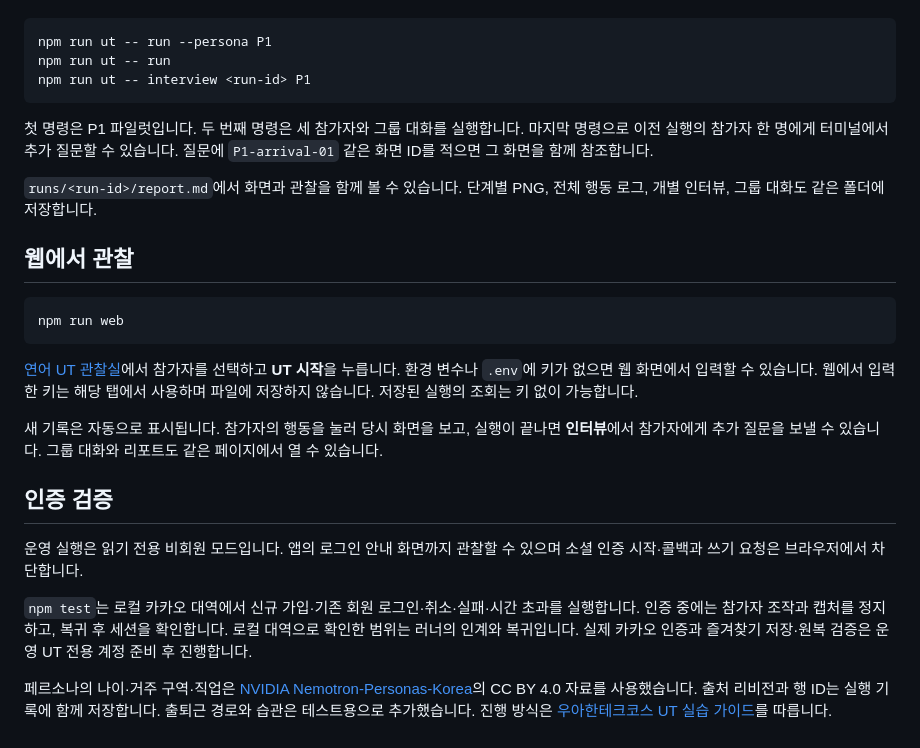
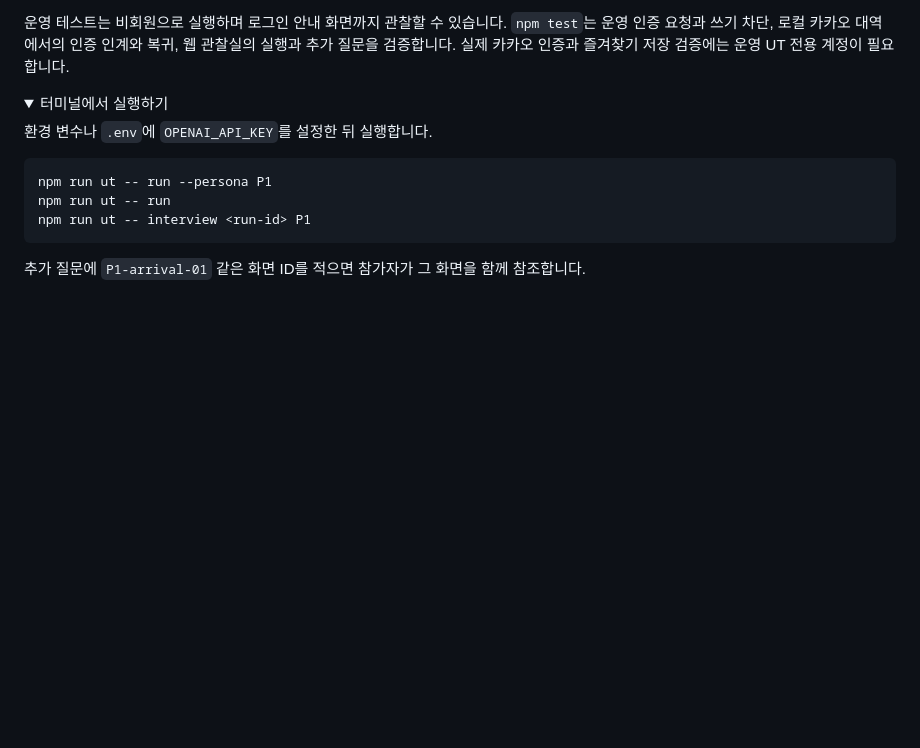
Before and after one commit to bigcloud07/salmonbus-ut-agents, a Markdown page: README.md, the part around one of its changes. Drawn GitHub-style; folded sections open; blank space fills up the shorter version.

````diff
--- a/README.md
+++ b/README.md
@@ -15,3 +60,9 @@ npx playwright install chromium
+운영 테스트는 비회원으로 실행하며 로그인 안내 화면까지 관찰할 수 있습니다. `npm test`는 운영 인증 요청과 쓰기 차단, 로컬 카카오 대역에서의 인증 인계와 복귀, 웹 관찰실의 실행과 추가 질문을 검증합니다. 실제 카카오 인증과 즐겨찾기 저장 검증에는 운영 UT 전용 계정이 필요합니다.
+
+<details>
+<summary>터미널에서 실행하기</summary>
+
+환경 변수나 `.env`에 `OPENAI_API_KEY`를 설정한 뒤 실행합니다.
 
 ```sh
 npm run ut -- run --persona P1
@@ -19,24 +70,6 @@ npm run ut -- run
 npm run ut -- interview <run-id> P1
 ```
 
-첫 명령은 P1 파일럿입니다. 두 번째 명령은 세 참가자와 그룹 대화를 실행합니다. 마지막 명령으로 이전 실행의 참가자 한 명에게 터미널에서 추가 질문할 수 있습니다. 질문에 `P1-arrival-01` 같은 화면 ID를 적으면 그 화면을 함께 참조합니다.
+추가 질문에 `P1-arrival-01` 같은 화면 ID를 적으면 참가자가 그 화면을 함께 참조합니다.
 
-`runs/<run-id>/report.md`에서 화면과 관찰을 함께 볼 수 있습니다. 단계별 PNG, 전체 행동 로그, 개별 인터뷰, 그룹 대화도 같은 폴더에 저장합니다.
-
-## 웹에서 관찰
-
-```sh
-npm run web
-```
-
-[연어 UT 관찰실](http://127.0.0.1:4310/)에서 참가자를 선택하고 **UT 시작**을 누릅니다. 환경 변수나 `.env`에 키가 없으면 웹 화면에서 입력할 수 있습니다. 웹에서 입력한 키는 해당 탭에서 사용하며 파일에 저장하지 않습니다. 저장된 실행의 조회는 키 없이 가능합니다.
-
-새 기록은 자동으로 표시됩니다. 참가자의 행동을 눌러 당시 화면을 보고, 실행이 끝나면 **인터뷰**에서 참가자에게 추가 질문을 보낼 수 있습니다. 그룹 대화와 리포트도 같은 페이지에서 열 수 있습니다.
-
-## 인증 검증
-
-운영 실행은 읽기 전용 비회원 모드입니다. 앱의 로그인 안내 화면까지 관찰할 수 있으며 소셜 인증 시작·콜백과 쓰기 요청은 브라우저에서 차단합니다.
-
-`npm test`는 로컬 카카오 대역에서 신규 가입·기존 회원 로그인·취소·실패·시간 초과를 실행합니다. 인증 중에는 참가자 조작과 캡처를 정지하고, 복귀 후 세션을 확인합니다. 로컬 대역으로 확인한 범위는 러너의 인계와 복귀입니다. 실제 카카오 인증과 즐겨찾기 저장·원복 검증은 운영 UT 전용 계정 준비 후 진행합니다.
-
-페르소나의 나이·거주 구역·직업은 [NVIDIA Nemotron-Personas-Korea](https://huggingface.co/datasets/nvidia/Nemotron-Personas-Korea)의 CC BY 4.0 자료를 사용했습니다. 출처 리비전과 행 ID는 실행 기록에 함께 저장합니다. 출퇴근 경로와 습관은 테스트용으로 추가했습니다. 진행 방식은 [우아한테크코스 UT 실습 가이드](https://techcourse-lms-plus-web.woowahan.com/missions/52?step=495)를 따릅니다.
+</details>
````
Also changed, not shown: other parts of README.md (+50 -5 lines), docs/ut-viewer.png (added).
